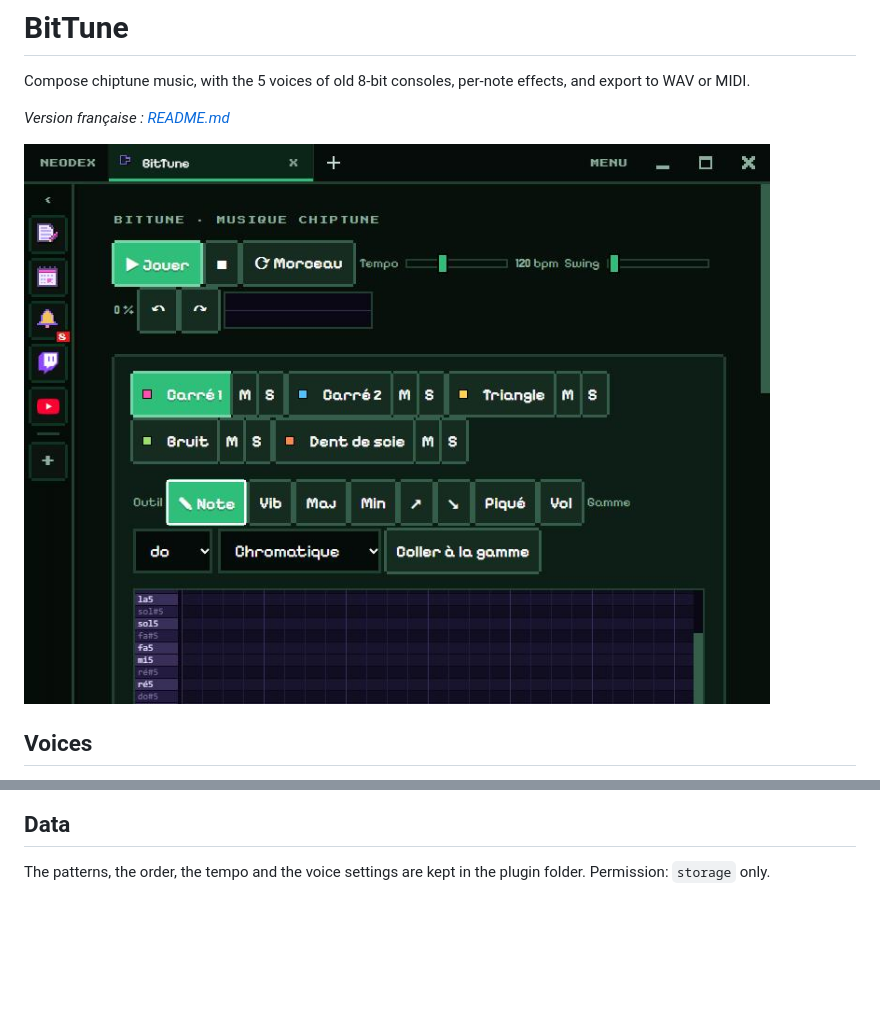
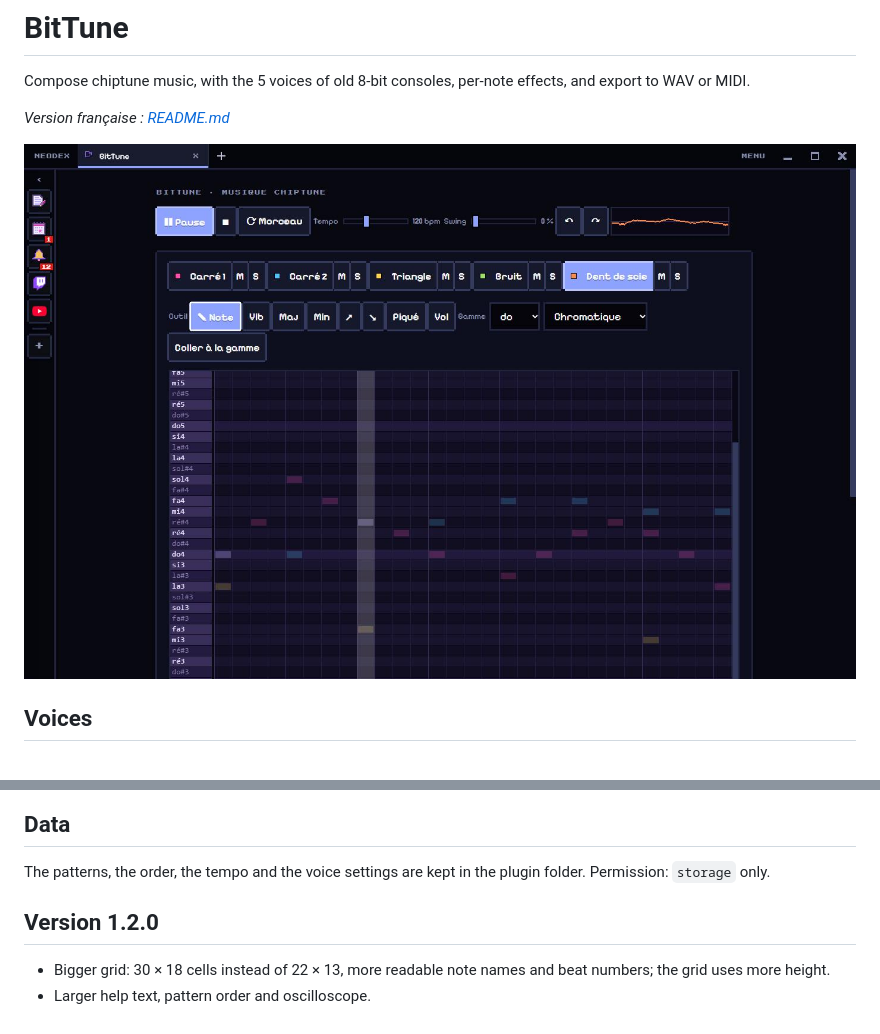
Before and after one commit to NDesumeur/neodex-plugin-bittune, a Markdown page: README.en.md, 2 parts joined by grey strips. Drawn GitHub-style; pictures changed too: screenshots/1.jpg; blank space fills up the shorter version.

```diff
--- a/README.en.md
+++ b/README.en.md
@@ -35,3 +35,8 @@ Each voice has its own **volume**, **pan** (left or right), **echo**, **octave**
 ## Data
 
 The patterns, the order, the tempo and the voice settings are kept in the plugin folder. Permission: `storage` only.
+
+## Version 1.2.0
+
+- Bigger grid: 30 × 18 cells instead of 22 × 13, more readable note names and beat numbers; the grid uses more height.
+- Larger help text, pattern order and oscilloscope.
```
Also changed, not shown: README.md (+5 -0 lines), 4 other files.
